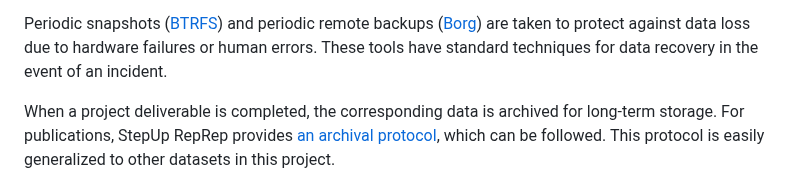
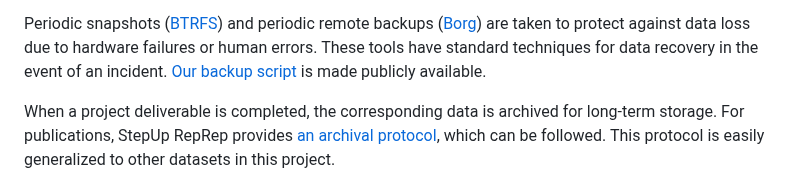
Before and after one commit to reproducible-reporting/dmp-template, a Markdown page: dmp_template.md, the part around the change. GitHub-like rendering.

Commit message:
Add link to backup script repository

```diff
--- a/dmp_template.md
+++ b/dmp_template.md
@@ -259,6 +259,7 @@ Periodic snapshots ([BTRFS](https://btrfs.readthedocs.io/))
 and periodic remote backups ([Borg](https://www.borgbackup.org/))
 are taken to protect against data loss due to hardware failures or human errors.
 These tools have standard techniques for data recovery in the event of an incident.
+[Our backup script](https://github.com/reproducible-reporting/backup-script) is made publicly available.
 
 When a project deliverable is completed, the corresponding data is archived for long-term storage.
 For publications, StepUp RepRep provides
```
